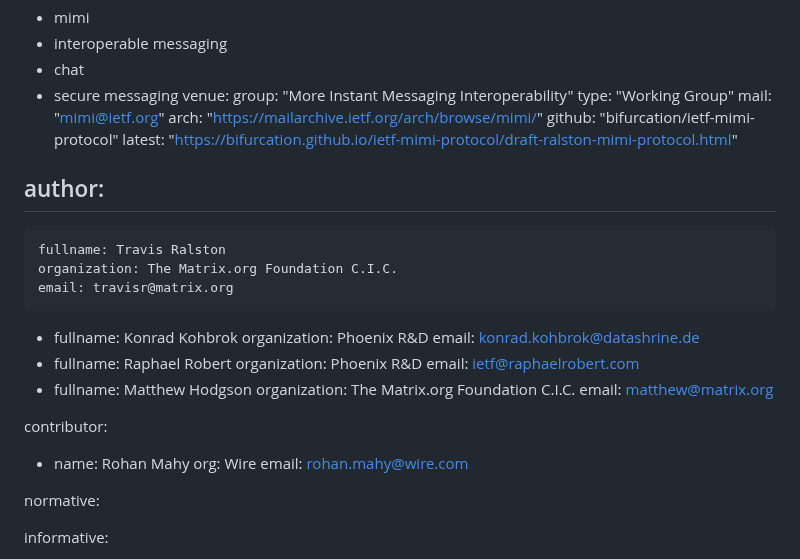
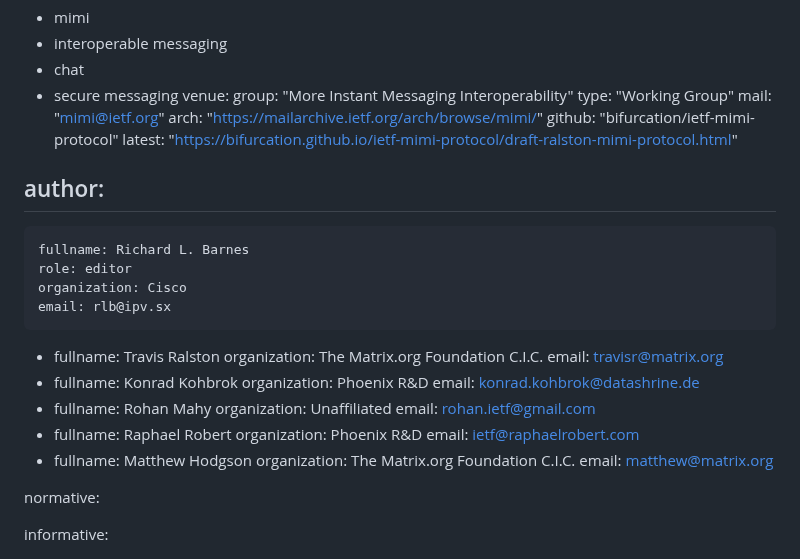
Before and after one commit to ietf-wg-mimi/mimi-protocol, a Markdown page: draft-ralston-mimi-protocol.md, the part around the change. Rendered like a GitHub page.

Commit message:
Add Richard as editor move Rohan to an author

```diff
--- a/draft-ralston-mimi-protocol.md
+++ b/draft-ralston-mimi-protocol.md
@@ -26,6 +26,11 @@ venue:
 
 author:
  -
+    fullname: Richard L. Barnes
+    role: editor
+    organization: Cisco
+    email: rlb@ipv.sx
+ -
     fullname: Travis Ralston
     organization: The Matrix.org Foundation C.I.C.
     email: travisr@matrix.org
@@ -34,6 +39,10 @@ author:
     organization: Phoenix R&D
     email: konrad.kohbrok@datashrine.de
  -
+    fullname: Rohan Mahy
+    organization: Unaffiliated
+    email: rohan.ietf@gmail.com
+ -
     fullname: Raphael Robert
     organization: Phoenix R&D
     email: ietf@raphaelrobert.com
@@ -41,11 +50,6 @@ author:
     fullname: Matthew Hodgson
     organization: The Matrix.org Foundation C.I.C.
     email: matthew@matrix.org
-
-contributor:
-- name: Rohan Mahy
-  org: Wire
-  email: rohan.mahy@wire.com
 
 normative:
 
```
